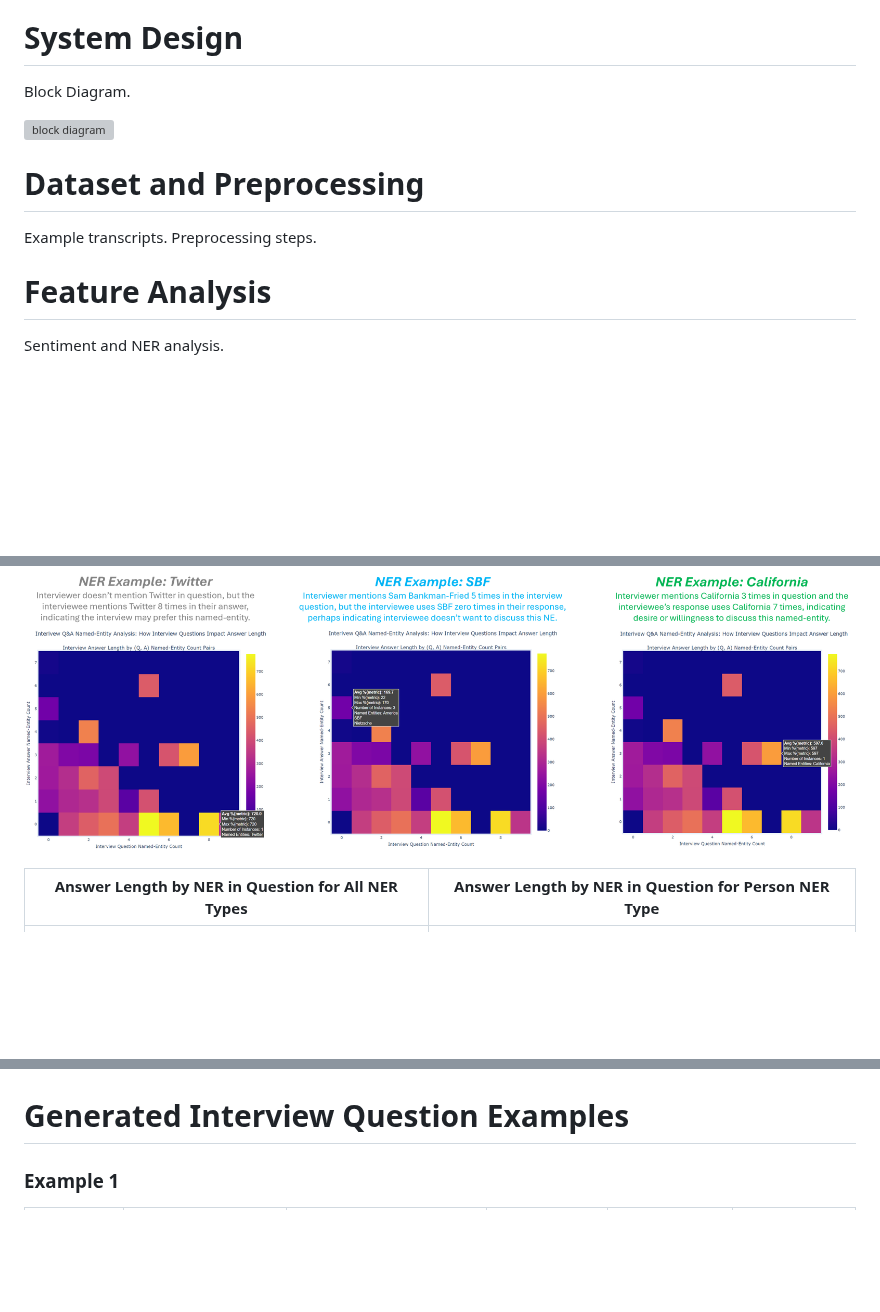
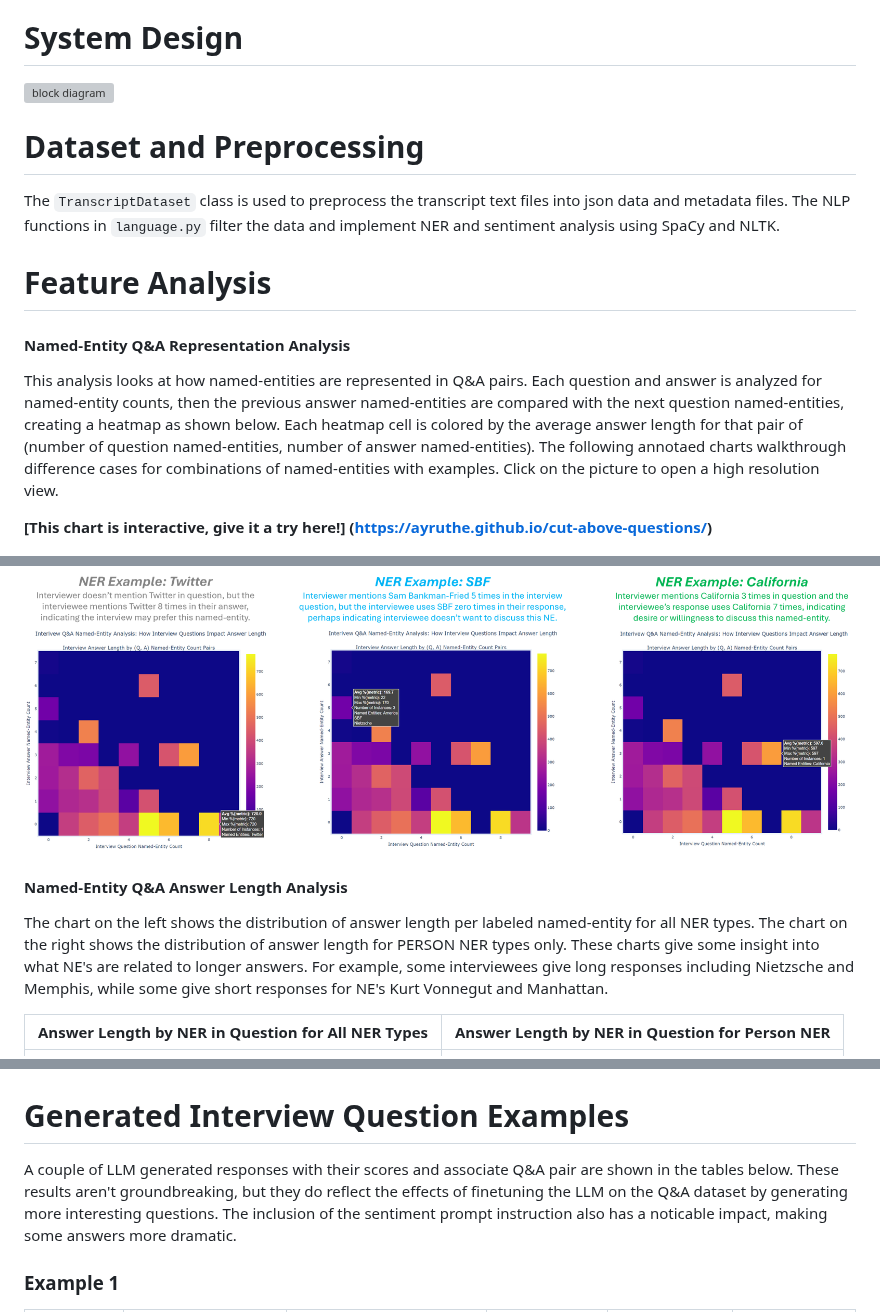
Before and after one commit to ayruthe/cut-above-questions, a Markdown page: README.md, 3 parts joined by grey strips. Rendered like a GitHub page; blank space fills up the shorter version; grey boxes are pictures that could not be loaded.

Commit message:
add project descriptions to readme with images

```diff
--- a/README.md
+++ b/README.md
@@ -3,30 +14,37 @@ An ML solution for generating better interview questions based on Q&amp;A dialog
 
 # System Design
-
-Block Diagram.
 
 ![block diagram](images/system_design_block_diagram.png "Title")
 
 # Dataset and Preprocessing
 
-Example transcripts. Preprocessing steps.
+The `TranscriptDataset` class is used to preprocess the transcript text files into json data and metadata files. The NLP functions in `language.py` filter the data and implement NER and sentiment analysis using SpaCy and NLTK.
 
 # Feature Analysis
 
-Sentiment and NER analysis.
+#### Named-Entity Q&A Representation Analysis
+
+This analysis looks at how named-entities are represented in Q&A pairs. Each question and answer is analyzed for named-entity counts, then the previous answer named-entities are compared with the next question named-entities, creating a heatmap as shown below. Each heatmap cell is colored by the average answer length for that pair of (number of question named-entities, number of answer named-entities). The following annotaed charts walkthrough difference cases for combinations of named-entities with examples. Click on the picture to open a high resolution view.
+
+**[This chart is interactive, give it a try here!] (https://ayruthe.github.io/cut-above-questions/)**
 
 ![analysis](images/ner_analysis_1.png "Title")
 
 ![analysis](images/ner_analysis_2.png "Title")
 
 
+#### Named-Entity Q&A Answer Length Analysis
 
-Answer Length by NER in Question for All NER Types          |  Answer Length by NER in Question for Person NER Type
+The chart on the left shows the distribution of answer length per labeled named-entity for all NER types. The chart on the right shows the distribution of answer length for PERSON NER types only. These charts give some insight into what NE's are related to longer answers. For example, some interviewees give long responses including Nietzsche and Memphis, while some give short responses for NE's Kurt Vonnegut and Manhattan.
+
+Answer Length by NER in Question for All NER Types          |  Answer Length by NER in Question for Person NER
 :-------------------------:|:-------------------------:
 ![ner](images/answer_length_by_question_ner.png "Title")  |  ![ner person](images/answer_length_by_question_ner_person.png "Title")
 
 
 # Generated Interview Question Examples
+
+A couple of LLM generated responses with their scores and associate Q&A pair are shown in the tables below. These results aren't groundbreaking, but they do reflect the effects of finetuning the LLM on the Q&A dataset by generating more interesting questions. The inclusion of the sentiment prompt instruction also has a noticable impact, making some answers more dramatic.
 
 ### Example 1
 
```
Also changed, not shown: other parts of README.md (+12 -5 lines).
